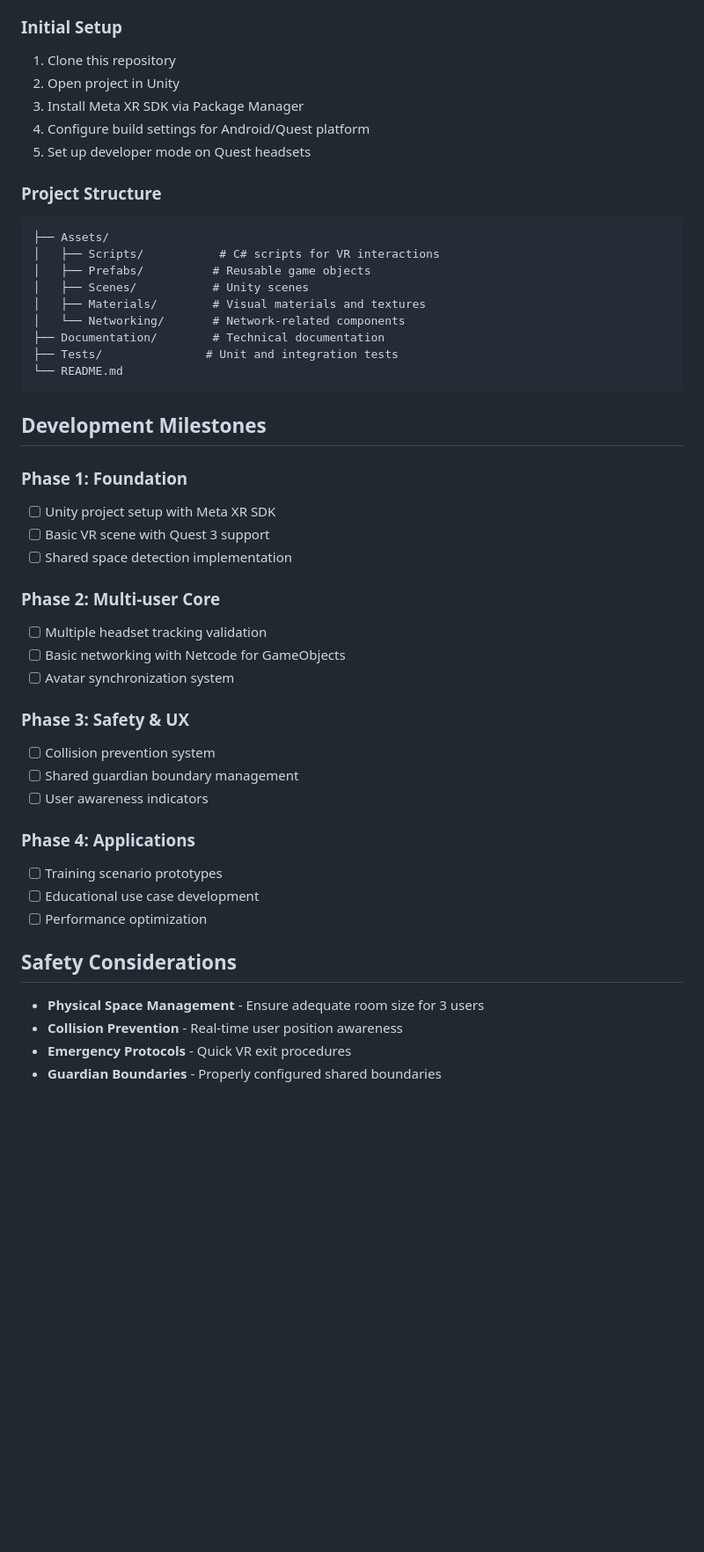
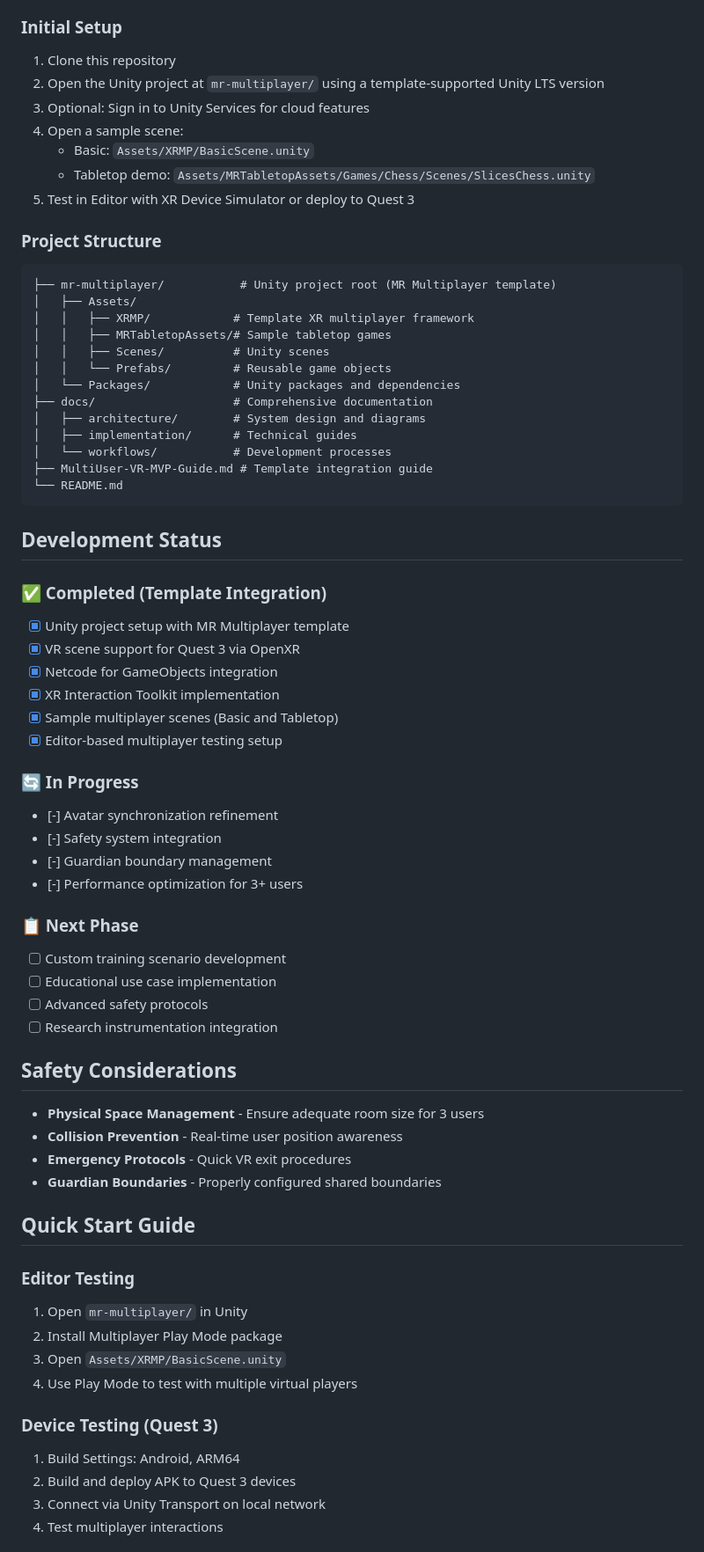
Before and after one commit to jfriisj/multi-user-vr, a Markdown page: README.md, the part around the change printed below. Shown: that part at 88% size. Drawn GitHub-style; blank space fills up the shorter version.

Commit message:
refactor(docs): update tasks and README for completed components and technical foundation

````diff
--- a/README.md
+++ b/README.md
@@ -91,45 +100,51 @@ This project leverages Meta Quest's native shared space capabilities:
 
 ### Initial Setup
 1. Clone this repository
-2. Open project in Unity
-3. Install Meta XR SDK via Package Manager
-4. Configure build settings for Android/Quest platform
-5. Set up developer mode on Quest headsets
+2. Open the Unity project at `mr-multiplayer/` using a template-supported Unity LTS version
+3. Optional: Sign in to Unity Services for cloud features
+4. Open a sample scene:
+   - Basic: `Assets/XRMP/BasicScene.unity`
+   - Tabletop demo: `Assets/MRTabletopAssets/Games/Chess/Scenes/SlicesChess.unity`
+5. Test in Editor with XR Device Simulator or deploy to Quest 3
 
 ### Project Structure
 ```
-├── Assets/
-│   ├── Scripts/           # C# scripts for VR interactions
-│   ├── Prefabs/          # Reusable game objects
-│   ├── Scenes/           # Unity scenes
-│   ├── Materials/        # Visual materials and textures
-│   └── Networking/       # Network-related components
-├── Documentation/        # Technical documentation
-├── Tests/               # Unit and integration tests
+├── mr-multiplayer/           # Unity project root (MR Multiplayer template)
+│   ├── Assets/
+│   │   ├── XRMP/            # Template XR multiplayer framework
+│   │   ├── MRTabletopAssets/# Sample tabletop games
+│   │   ├── Scenes/          # Unity scenes
+│   │   └── Prefabs/         # Reusable game objects
+│   └── Packages/            # Unity packages and dependencies
+├── docs/                    # Comprehensive documentation
+│   ├── architecture/        # System design and diagrams
+│   ├── implementation/      # Technical guides
+│   └── workflows/           # Development processes
+├── MultiUser-VR-MVP-Guide.md # Template integration guide
 └── README.md
 ```
 
-## Development Milestones
+## Development Status
 
-### Phase 1: Foundation
-- [ ] Unity project setup with Meta XR SDK
-- [ ] Basic VR scene with Quest 3 support
-- [ ] Shared space detection implementation
+### ✅ Completed (Template Integration)
+- [x] Unity project setup with MR Multiplayer template
+- [x] VR scene support for Quest 3 via OpenXR
+- [x] Netcode for GameObjects integration
+- [x] XR Interaction Toolkit implementation
+- [x] Sample multiplayer scenes (Basic and Tabletop)
+- [x] Editor-based multiplayer testing setup
 
-### Phase 2: Multi-user Core
-- [ ] Multiple headset tracking validation
-- [ ] Basic networking with Netcode for GameObjects
-- [ ] Avatar synchronization system
+### 🔄 In Progress
+- [-] Avatar synchronization refinement
+- [-] Safety system integration
+- [-] Guardian boundary management
+- [-] Performance optimization for 3+ users
 
-### Phase 3: Safety & UX
-- [ ] Collision prevention system
-- [ ] Shared guardian boundary management
-- [ ] User awareness indicators
-
-### Phase 4: Applications
-- [ ] Training scenario prototypes
-- [ ] Educational use case development
-- [ ] Performance optimization
+### 📋 Next Phase
+- [ ] Custom training scenario development
+- [ ] Educational use case implementation
+- [ ] Advanced safety protocols
+- [ ] Research instrumentation integration
 
 ## Safety Considerations
 
@@ -138,3 +153,17 @@ This project leverages Meta Quest's native shared space capabilities:
 - **Emergency Protocols** - Quick VR exit procedures
 - **Guardian Boundaries** - Properly configured shared boundaries
 
+## Quick Start Guide
+
+### Editor Testing
+1. Open `mr-multiplayer/` in Unity
+2. Install Multiplayer Play Mode package
+3. Open `Assets/XRMP/BasicScene.unity`
+4. Use Play Mode to test with multiple virtual players
+
+### Device Testing (Quest 3)
+1. Build Settings: Android, ARM64
+2. Build and deploy APK to Quest 3 devices
+3. Connect via Unity Transport on local network
+4. Test multiplayer interactions
+
````
Also changed, not shown: other parts of README.md (+37 -20 lines), 1 other file.
